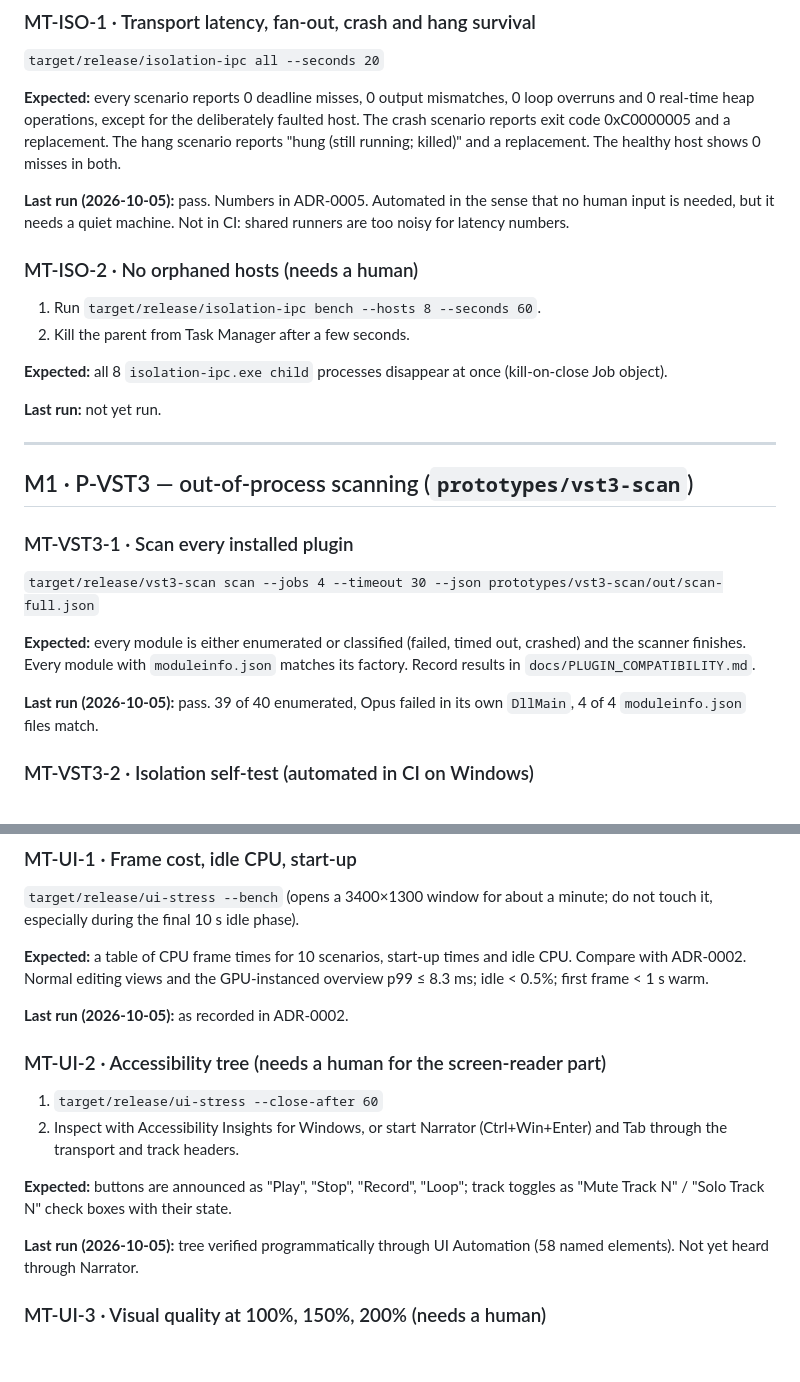
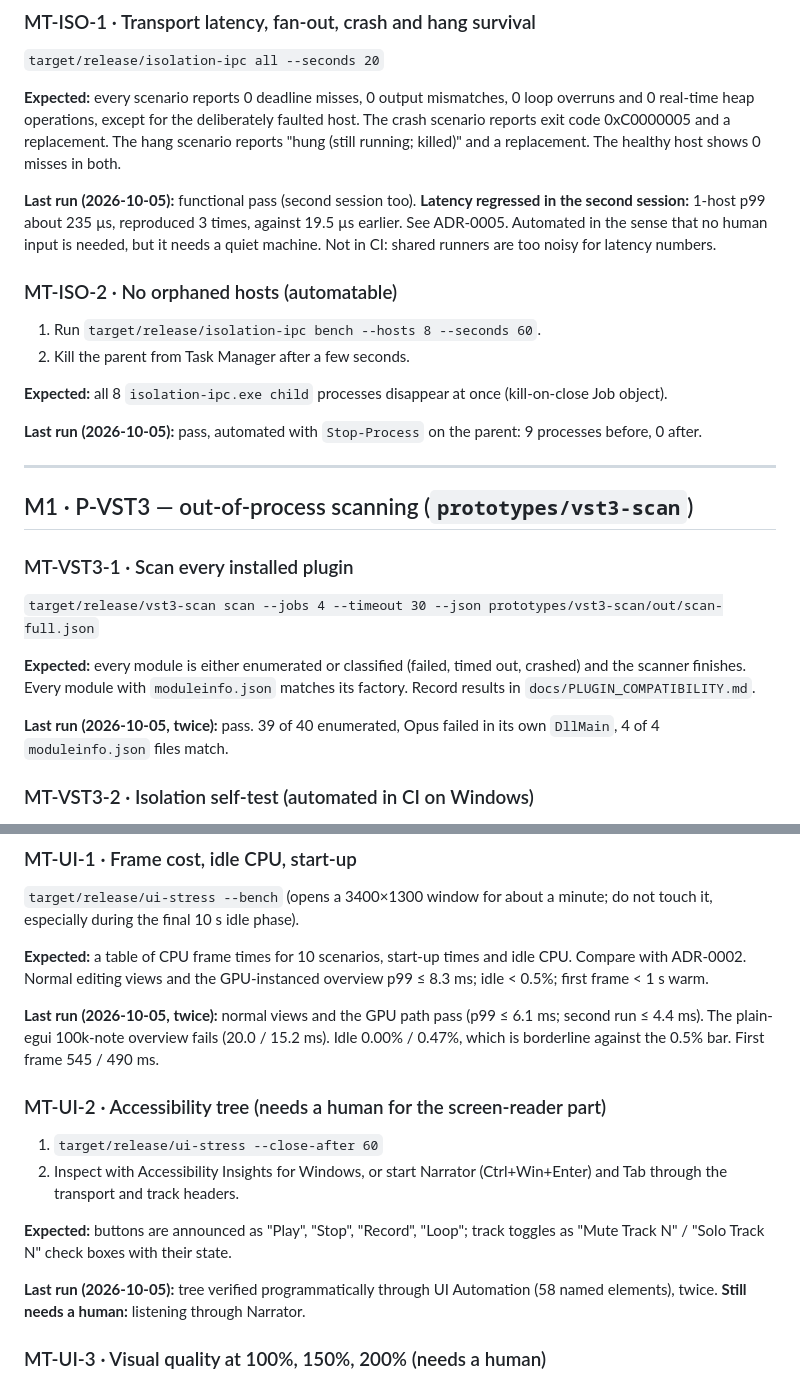
Before and after one commit to Lightwell-Audio/lumen, a Markdown page: docs/MANUAL_TESTS.md, 2 parts joined by grey strips. GitHub-like rendering; blank space fills up the shorter version.

Commit message:
docs: record second-session manual test runs; ISO latency regression finding
Co-Authored-By: Claude Opus 5.5 <noreply@anthropic.com>

```diff
--- a/docs/MANUAL_TESTS.md
+++ b/docs/MANUAL_TESTS.md
@@ -86,18 +88,18 @@ faulted host. The crash scenario reports exit code 0xC0000005 and a
 replacement. The hang scenario reports "hung (still running; killed)" and a
 replacement. The healthy host shows 0 misses in both.
 
-**Last run (2026-10-05):** pass. Numbers in ADR-0005. Automated in the sense
+**Last run (2026-10-05):** functional pass (second session too). **Latency regressed in the second session:** 1-host p99 about 235 µs, reproduced 3 times, against 19.5 µs earlier. See ADR-0005. Automated in the sense
 that no human input is needed, but it needs a quiet machine. Not in CI:
 shared runners are too noisy for latency numbers.
 
-### MT-ISO-2 · No orphaned hosts (needs a human)
+### MT-ISO-2 · No orphaned hosts (automatable)
 1. Run `target/release/isolation-ipc bench --hosts 8 --seconds 60`.
 2. Kill the parent from Task Manager after a few seconds.
 
 **Expected:** all 8 `isolation-ipc.exe child` processes disappear at once
 (kill-on-close Job object).
 
-**Last run:** not yet run.
+**Last run (2026-10-05):** pass, automated with `Stop-Process` on the parent: 9 processes before, 0 after.
 
 ---
 
@@ -111,7 +113,7 @@ timed out, crashed) and the scanner finishes. Every module with
 `moduleinfo.json` matches its factory. Record results in
 `docs/PLUGIN_COMPATIBILITY.md`.
 
-**Last run (2026-10-05):** pass. 39 of 40 enumerated, Opus failed in its own
+**Last run (2026-10-05, twice):** pass. 39 of 40 enumerated, Opus failed in its own
 `DllMain`, 4 of 4 `moduleinfo.json` files match.
 
 ### MT-VST3-2 · Isolation self-test (automated in CI on Windows)
@@ -134,7 +136,7 @@ minute; do not touch it, especially during the final 10 s idle phase).
 idle CPU. Compare with ADR-0002. Normal editing views and the GPU-instanced
 overview p99 ≤ 8.3 ms; idle < 0.5%; first frame < 1 s warm.
 
-**Last run (2026-10-05):** as recorded in ADR-0002.
+**Last run (2026-10-05, twice):** normal views and the GPU path pass (p99 ≤ 6.1 ms; second run ≤ 4.4 ms). The plain-egui 100k-note overview fails (20.0 / 15.2 ms). Idle 0.00% / 0.47%, which is borderline against the 0.5% bar. First frame 545 / 490 ms.
 
 ### MT-UI-2 · Accessibility tree (needs a human for the screen-reader part)
 1. `target/release/ui-stress --close-after 60`
@@ -146,7 +148,7 @@ track toggles as "Mute Track N" / "Solo Track N" check boxes with their
 state.
 
 **Last run (2026-10-05):** tree verified programmatically through UI
-Automation (58 named elements). Not yet heard through Narrator.
+Automation (58 named elements), twice. **Still needs a human:** listening through Narrator.
 
 ### MT-UI-3 · Visual quality at 100%, 150%, 200% (needs a human)
 1. Run `target/release/ui-stress` at each Windows display scale.
```
Also changed, not shown: other parts of docs/MANUAL_TESTS.md (+2 -0 lines), docs/DECISIONS.md (+11 -0 lines).
